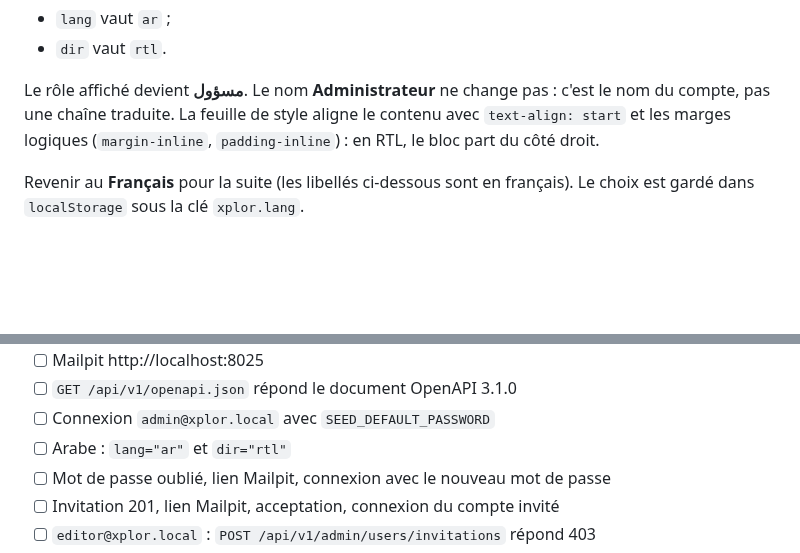
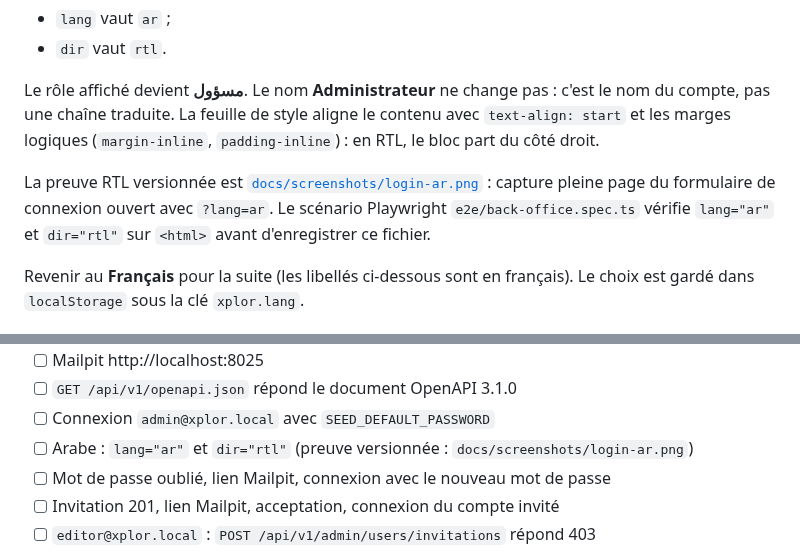
Before and after one commit to sayoung/DARDEV-, a Markdown page: docs/DEMO_M0.md, 2 parts joined by grey strips. Drawn GitHub-style; blank space fills up the shorter version.

```diff
--- a/docs/DEMO_M0.md
+++ b/docs/DEMO_M0.md
@@ -65,6 +65,8 @@ Dans les outils du navigateur, sur l'élément `<html>` :
 - `dir` vaut `rtl`.
 
 Le rôle affiché devient **مسؤول**. Le nom **Administrateur** ne change pas : c'est le nom du compte, pas une chaîne traduite. La feuille de style aligne le contenu avec `text-align: start` et les marges logiques (`margin-inline`, `padding-inline`) : en RTL, le bloc part du côté droit.
+
+La preuve RTL versionnée est [`docs/screenshots/login-ar.png`](screenshots/login-ar.png) : capture pleine page du formulaire de connexion ouvert avec `?lang=ar`. Le scénario Playwright `e2e/back-office.spec.ts` vérifie `lang="ar"` et `dir="rtl"` sur `<html>` avant d'enregistrer ce fichier.
 
 Revenir au **Français** pour la suite (les libellés ci-dessous sont en français). Le choix est gardé dans `localStorage` sous la clé `xplor.lang`.
 
@@ -158,7 +160,7 @@ Attendu : « Compte verrouillé. Réessayez dans 15 minutes. » Le compte reste
 - [ ] Mailpit http://localhost:8025
 - [ ] `GET /api/v1/openapi.json` répond le document OpenAPI 3.1.0
 - [ ] Connexion `admin@xplor.local` avec `SEED_DEFAULT_PASSWORD`
-- [ ] Arabe : `lang="ar"` et `dir="rtl"`
+- [ ] Arabe : `lang="ar"` et `dir="rtl"` (preuve versionnée : `docs/screenshots/login-ar.png`)
 - [ ] Mot de passe oublié, lien Mailpit, connexion avec le nouveau mot de passe
 - [ ] Invitation 201, lien Mailpit, acceptation, connexion du compte invité
 - [ ] `editor@xplor.local` : `POST /api/v1/admin/users/invitations` répond 403
```
Also changed, not shown: docs/DECISIONS.md (+7 -0 lines), docs/PROGRESS.md (+15 -17 lines), docs/screenshots/login-ar.png (added), 2 other files.
